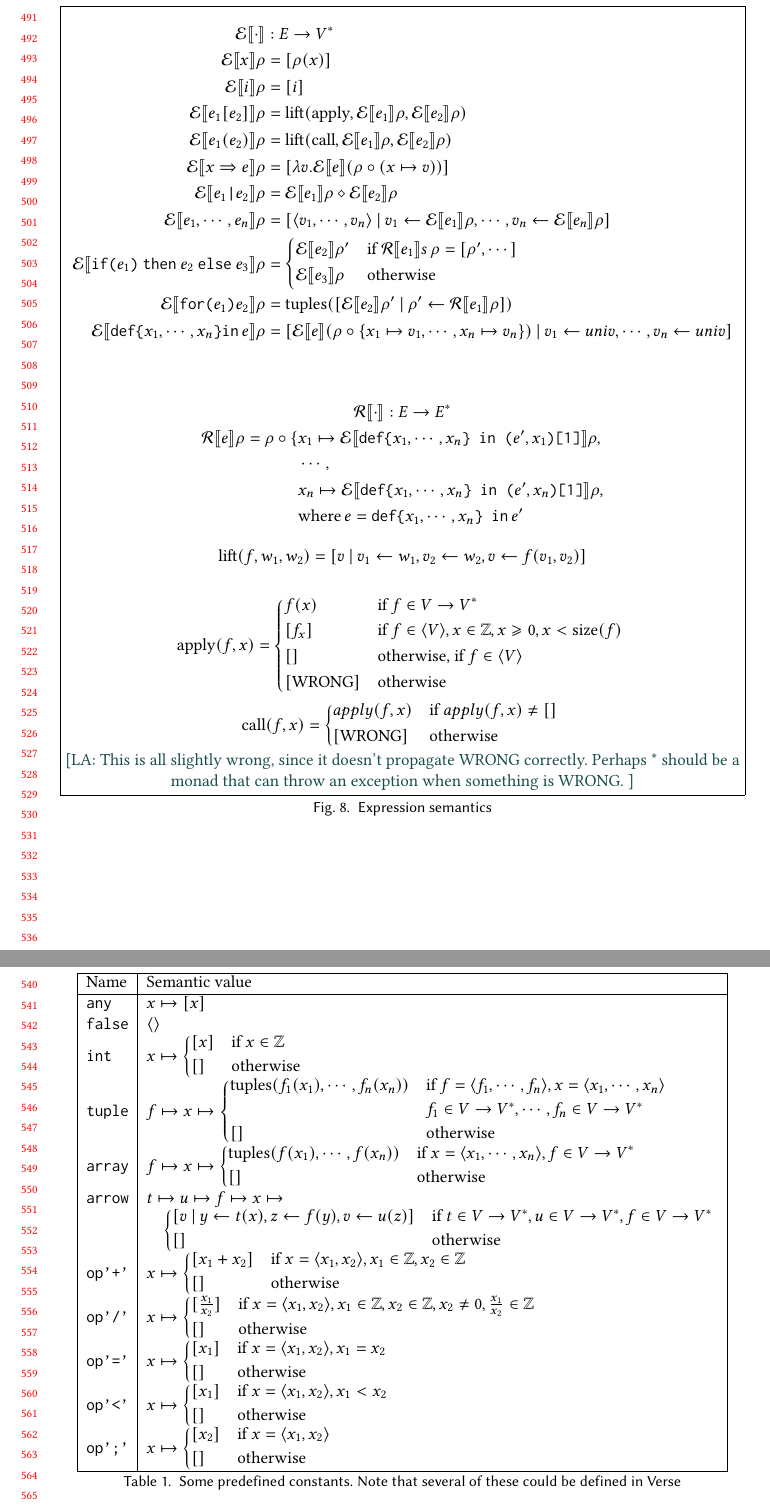
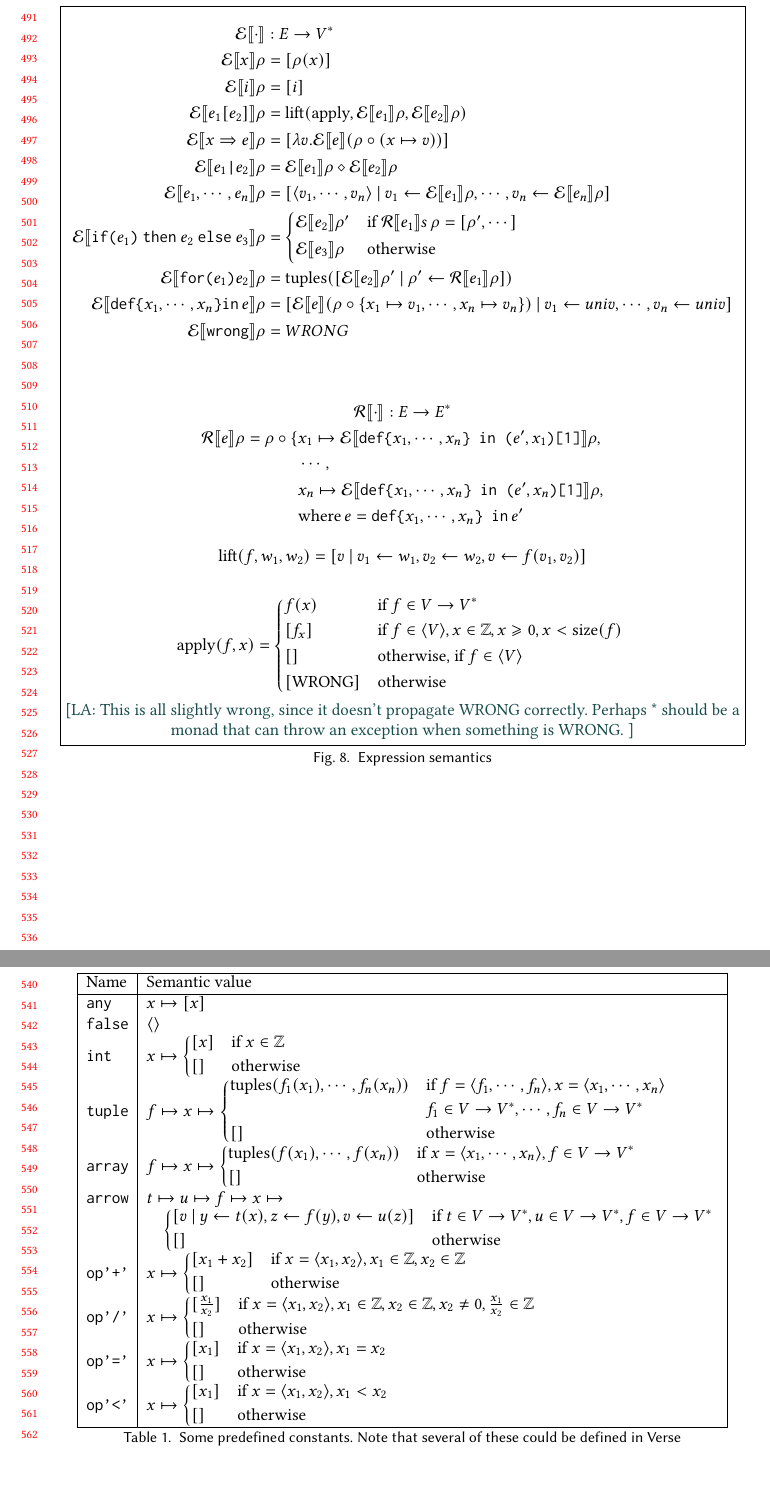
Before and after one commit to augustss/verse-semantics, a LaTeX paper (verse.tex): two parts of pages 11 and 12 of 14, joined at a grey line, cut so that both start at the same text, the shorter picture padded with empty space. Compiled offline with pdfLaTeX.

Commit message:
Minor tweaks to semantics.

```diff
--- a/verse.tex
+++ b/verse.tex
@@ -944,7 +944,6 @@ but with all definitions replaced by \vtt{def-in}.
   \semeqn{e_1 \vtt{=} e_2}{\mathrm{lift}(\hat{=}, \semapp{e_1}{\rho}, \semapp{e_2}{\rho})}
 \fi
   \semeqn{e_1[e_2]}{\mathrm{lift}(\mathrm{apply}, \semapp{e_1}{\rho}, \semapp{e_2}{\rho})}
-  \semeqn{e_1(e_2)}{\mathrm{lift}(\mathrm{call}, \semapp{e_1}{\rho}, \semapp{e_2}{\rho})}
   \semeqn{x \clamsymx e}{\munit{\lambda v . \semapp{e} (\rho \circ (x \mapsto v))}}
   \semeqn{e_1 \vtt{|} e_2}{\semapp{e_1}{\rho} \malt \semapp{e_2}{\rho}}
   \semeqn{e_1,\cdots,e_n}{
@@ -960,6 +959,7 @@ but with all definitions replaced by \vtt{def-in}.
   \semeqn{\vtt{for(}e_1\vtt{)}e_2}{\mathrm{tuples}(\mcompr{\semapp{e_2}{\rho'}}{\mbind{\rho'}{\envapp{e_1}{\rho}}})}
   \semeqn{\vtt{def\{}x_1,\cdots,x_n\vtt{\}in}\,e}
          {\mcompr{\semapp{e}{(\rho \circ \{ x_1 \mapsto v_1, \cdots, x_n \mapsto v_n\})}} {\mbind{v_1}{univ},\cdots,\mbind{v_n}{univ}}}
+  \semeqn{\vtt{wrong}}{WRONG}
   \end{align*}
 
   \equa { \envapp{\cdot}{} : \Env \rightarrow \Env^{*} }
@@ -989,12 +989,6 @@ but with all definitions replaced by \vtt{def-in}.
         f(x) & if $f \in \Value \rightarrow \Value^{*}$ \\
         \munit{f_x} & if $f \in \tuple{\Value}, x \in \mathbb{Z}, x \geqslant 0, x < \mathrm{size}(f)$ \\
         \mempty & otherwise, if $f \in \tuple{\Value}$ \\
-        \munit{\mathrm{WRONG}} & otherwise
-      \end{cases*}
-  }
-  \equa{\mathrm{call}(f,x) =
-      \begin{cases*}
-        apply(f,x) & if $apply(f,x) \ne \mempty$ \\
         \munit{\mathrm{WRONG}} & otherwise
       \end{cases*}
   }
@@ -1039,7 +1033,7 @@ but with all definitions replaced by \vtt{def-in}.
     \vtt{op'='}  & $x \mapsto \checkcase{\munit{x_1}}{x = \tuple{x_1,x_2}, x_1 = x_2}{\mempty}$ \\
 \fi
     \vtt{op'<'}  & $x \mapsto \checkcase{\munit{x_1}}{x = \tuple{x_1,x_2}, x_1 < x_2}{\mempty}$ \\
-    \vtt{op';'}  & $x \mapsto \checkcase{\munit{x_2}}{x = \tuple{x_1,x_2}}{\mempty}$ \\
+%%    \vtt{op';'}  & $x \mapsto \checkcase{\munit{x_2}}{x = \tuple{x_1,x_2}}{\mempty}$ \\
     \hline
   \end{tabular}
 \caption{Some predefined constants.  Note that several of these could be defined in Verse}
```
